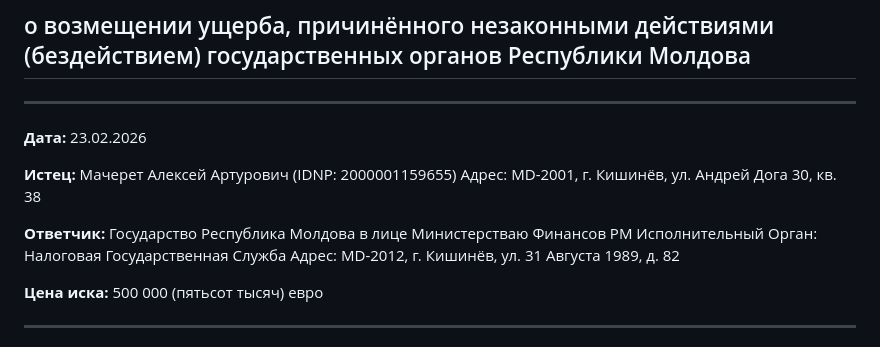
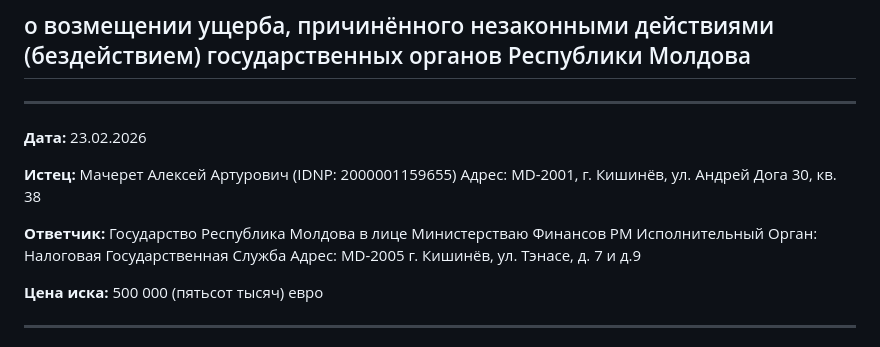
Before and after one commit to arhiv1973b/maceret-case-evidence, a Markdown page: иск_о_возмещении_ущерба.md, the part around the change. Rendered like a GitHub page.

```diff
--- a/иск_о_возмещении_ущерба.md
+++ b/иск_о_возмещении_ущерба.md
@@ -12,7 +12,7 @@
 **Ответчик:** Государство Республика Молдова
 в лице Министерстваю Финансов РМ
 Исполнительный Орган:  Налоговая Государственная Служба
-Адрес: MD-2012, г. Кишинёв, ул. 31 Августа 1989, д. 82
+Адрес: MD-2005 г. Кишинёв, ул. Тэнасе, д. 7 и д.9
 
 **Цена иска:** 500 000 (пятьсот тысяч) евро
 
```
